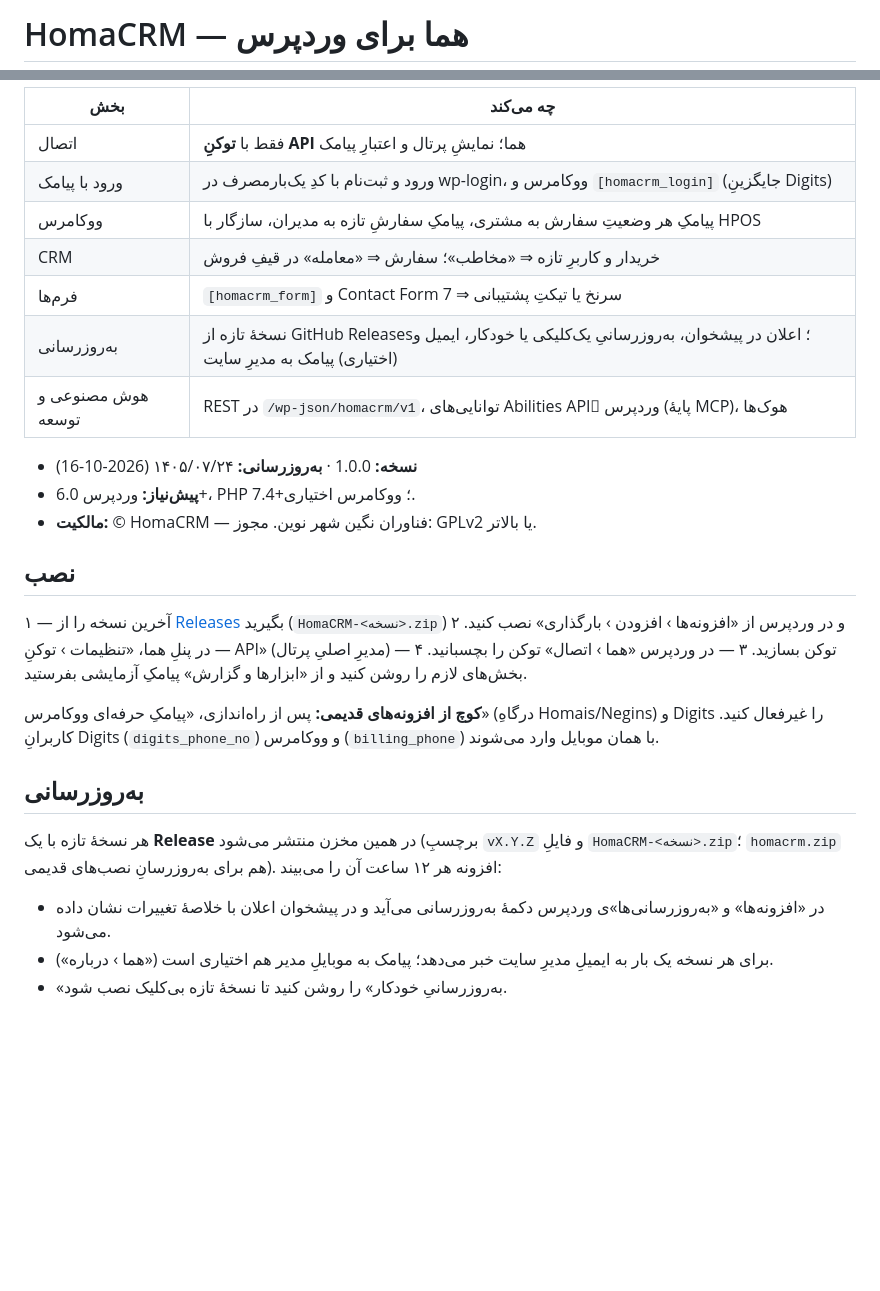
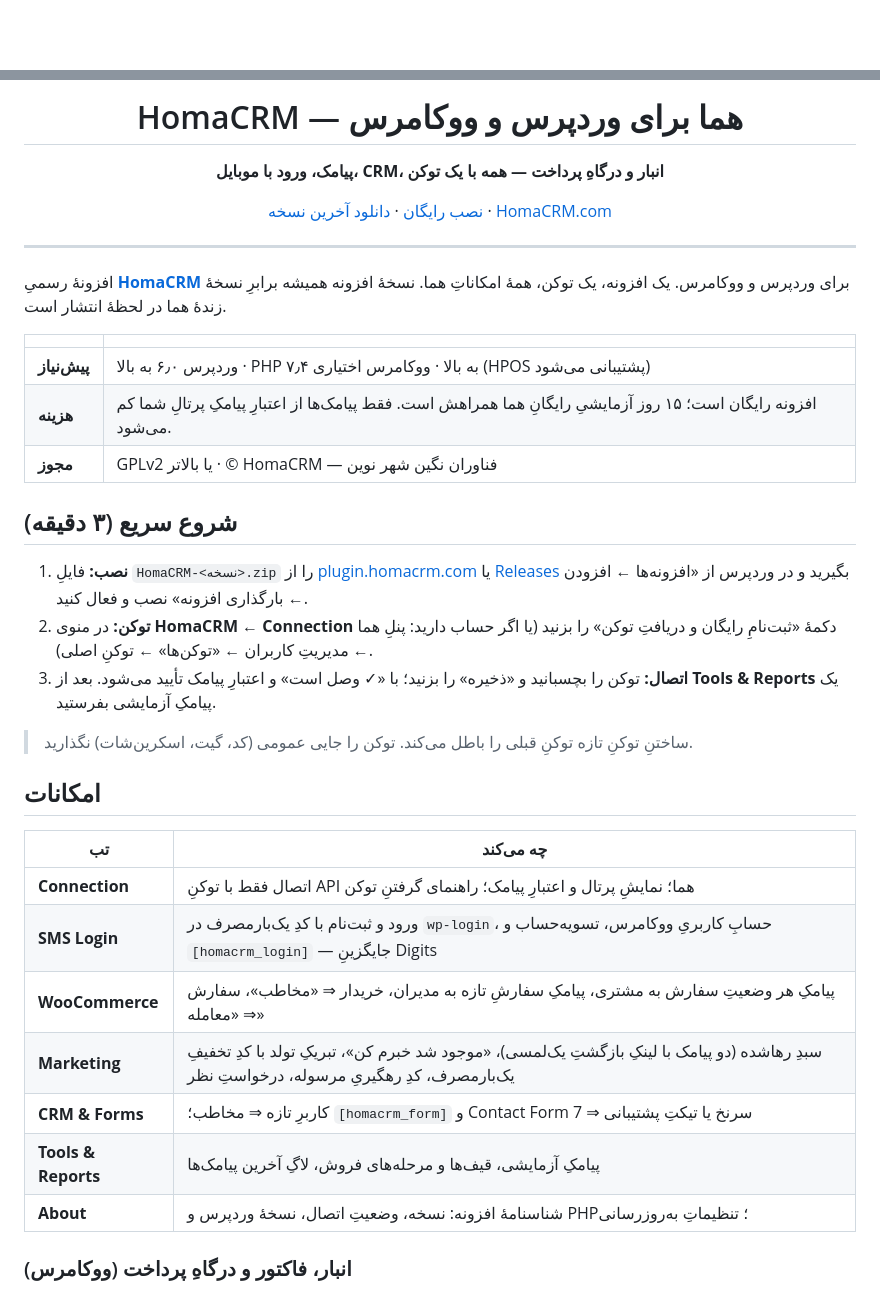
Before and after one commit to Homa-OS/Plugins-HomaCRM, a Markdown page: README.md, 2 parts joined by grey strips. Rendered like a GitHub page; blank space fills up the shorter version.

Commit message:
docs: full README rewrite — quick start, features, shop/gateway, marketing SMS, privacy, developer reference

```diff
--- a/README.md
+++ b/README.md
@@ -1,2 +1,2 @@
-# HomaCRM — هما برای وردپرس
+<div align="center">
 
@@ -4,31 +4,41 @@
 
-| بخش | چه می‌کند |
+# HomaCRM — هما برای وردپرس و ووکامرس
+
+**پیامک، ورود با موبایل، CRM، انبار و درگاهِ پرداخت — همه با یک توکن**
+
+[نصب رایگان](https://plugin.homacrm.com/) · [دانلود آخرین نسخه](https://github.com/Homa-OS/Plugins-HomaCRM/releases/latest) · [HomaCRM.com](https://homacrm.com)
+
+</div>
+
+---
+
+افزونهٔ رسمیِ **[HomaCRM](https://homacrm.com)** برای وردپرس و ووکامرس. یک افزونه، یک توکن، همهٔ امکاناتِ هما. نسخهٔ افزونه همیشه برابرِ نسخهٔ زندهٔ هما در لحظهٔ انتشار است.
+
+| | |
 |---|---|
-| اتصال | فقط با **توکنِ API** هما؛ نمایشِ پرتال و اعتبارِ پیامک |
-| ورود با پیامک | ورود و ثبت‌نام با کدِ یک‌بارمصرف در wp-login، ووکامرس و `[homacrm_login]` (جایگزینِ Digits) |
-| ووکامرس | پیامکِ هر وضعیتِ سفارش به مشتری، پیامکِ سفارشِ تازه به مدیران، سازگار با HPOS |
-| CRM | خریدار و کاربرِ تازه ⇒ «مخاطب»؛ سفارش ⇒ «معامله» در قیفِ فروش |
-| فرم‌ها | `[homacrm_form]` و Contact Form 7 ⇒ سرنخ یا تیکتِ پشتیبانی |
-| به‌روزرسانی | نسخهٔ تازه از GitHub Releases؛ اعلان در پیشخوان، به‌روزرسانیِ یک‌کلیکی یا خودکار، ایمیل و (اختیاری) پیامک به مدیرِ سایت |
-| هوش مصنوعی و توسعه | REST در `/wp-json/homacrm/v1`، توانایی‌های Abilities APIِ وردپرس (پایهٔ MCP)، هوک‌ها |
+| **پیش‌نیاز** | وردپرس ۶٫۰ به بالا · PHP ۷٫۴ به بالا · ووکامرس اختیاری (HPOS پشتیبانی می‌شود) |
+| **هزینه** | افزونه رایگان است؛ ۱۵ روز آزمایشیِ رایگانِ هما همراهش است. فقط پیامک‌ها از اعتبارِ پیامکِ پرتالِ شما کم می‌شود. |
+| **مجوز** | GPLv2 یا بالاتر · © HomaCRM — فناوران نگین شهر نوین |
 
-- **نسخه:** 1.0.0 · **به‌روزرسانی:** ۱۴۰۵/۰۷/۲۴ (2026-10-16)
-- **پیش‌نیاز:** وردپرس 6.0+، PHP 7.4+؛ ووکامرس اختیاری.
-- **مالکیت:** © HomaCRM — فناوران نگین شهر نوین. مجوز: GPLv2 یا بالاتر.
+## شروع سریع (۳ دقیقه)
 
-## نصب
+1. **نصب:** فایلِ `HomaCRM-<نسخه>.zip` را از [plugin.homacrm.com](https://plugin.homacrm.com/) یا [Releases](https://github.com/Homa-OS/Plugins-HomaCRM/releases/latest) بگیرید و در وردپرس از «افزونه‌ها ← افزودن ← بارگذاری افزونه» نصب و فعال کنید.
+2. **توکن:** در منوی **HomaCRM ← Connection** دکمهٔ «ثبت‌نامِ رایگان و دریافتِ توکن» را بزنید (یا اگر حساب دارید: پنلِ هما ← مدیریتِ کاربران ← «توکن‌ها» ← توکنِ اصلی).
+3. **اتصال:** توکن را بچسبانید و «ذخیره» را بزنید؛ با «✓ وصل است» و اعتبارِ پیامک تأیید می‌شود. بعد از **Tools & Reports** یک پیامکِ آزمایشی بفرستید.
 
-۱ — آخرین نسخه را از [Releases](https://github.com/Homa-OS/Plugins-HomaCRM/releases) بگیرید (`HomaCRM-<نسخه>.zip`) و در وردپرس از «افزونه‌ها › افزودن › بارگذاری» نصب کنید.
-۲ — در پنلِ هما، «تنظیمات › توکنِ API» (مدیرِ اصلیِ پرتال) توکن بسازید.
-۳ — در وردپرس «هما › اتصال» توکن را بچسبانید.
-۴ — بخش‌های لازم را روشن کنید و از «ابزارها و گزارش» پیامکِ آزمایشی بفرستید.
+> ساختنِ توکنِ تازه توکنِ قبلی را باطل می‌کند. توکن را جایی عمومی (کد، گیت، اسکرین‌شات) نگذارید.
 
-**کوچ از افزونه‌های قدیمی:** پس از راه‌اندازی، «پیامکِ حرفه‌ای ووکامرس» (درگاهِ Homais/Negins) و Digits را غیرفعال کنید. کاربرانِ Digits (`digits_phone_no`) و ووکامرس (`billing_phone`) با همان موبایل وارد می‌شوند.
+## امکانات
 
-## به‌روزرسانی
+| تب | چه می‌کند |
+|---|---|
+| **Connection** | اتصال فقط با توکنِ API هما؛ نمایشِ پرتال و اعتبارِ پیامک؛ راهنمای گرفتنِ توکن |
+| **SMS Login** | ورود و ثبت‌نام با کدِ یک‌بارمصرف در `wp-login`، حسابِ کاربریِ ووکامرس، تسویه‌حساب و `[homacrm_login]` — جایگزینِ Digits |
+| **WooCommerce** | پیامکِ هر وضعیتِ سفارش به مشتری، پیامکِ سفارشِ تازه به مدیران، خریدار ⇒ «مخاطب»، سفارش ⇒ «معامله» |
+| **Marketing** | سبدِ رهاشده (دو پیامک با لینکِ بازگشتِ یک‌لمسی)، «موجود شد خبرم کن»، تبریکِ تولد با کدِ تخفیفِ یک‌بارمصرف، کدِ رهگیریِ مرسوله، درخواستِ نظر |
+| **CRM & Forms** | کاربرِ تازه ⇒ مخاطب؛ `[homacrm_form]` و Contact Form 7 ⇒ سرنخ یا تیکتِ پشتیبانی |
+| **Tools & Reports** | پیامکِ آزمایشی، قیف‌ها و مرحله‌های فروش، لاگِ آخرین پیامک‌ها |
+| **About** | شناسنامهٔ افزونه: نسخه، وضعیتِ اتصال، نسخهٔ وردپرس و PHP؛ تنظیماتِ به‌روزرسانی |
 
-هر نسخهٔ تازه با یک **Release** در همین مخزن منتشر می‌شود (برچسبِ `vX.Y.Z` و فایلِ `HomaCRM-<نسخه>.zip`؛ `homacrm.zip` هم برای به‌روزرسانِ نصب‌های قدیمی). افزونه هر ۱۲ ساعت آن را می‌بیند:
-- در «افزونه‌ها» و «به‌روزرسانی‌ها»ی وردپرس دکمهٔ به‌روزرسانی می‌آید و در پیشخوان اعلان با خلاصهٔ تغییرات نشان داده می‌شود.
-- برای هر نسخه یک بار به ایمیلِ مدیرِ سایت خبر می‌دهد؛ پیامک به موبایلِ مدیر هم اختیاری است («هما › درباره»).
-- «به‌روزرسانیِ خودکار» را روشن کنید تا نسخهٔ تازه بی‌کلیک نصب شود.
+### انبار، فاکتور و درگاهِ پرداخت (ووکامرس)
 
```
Also changed, not shown: other parts of README.md (+58 -11 lines).
